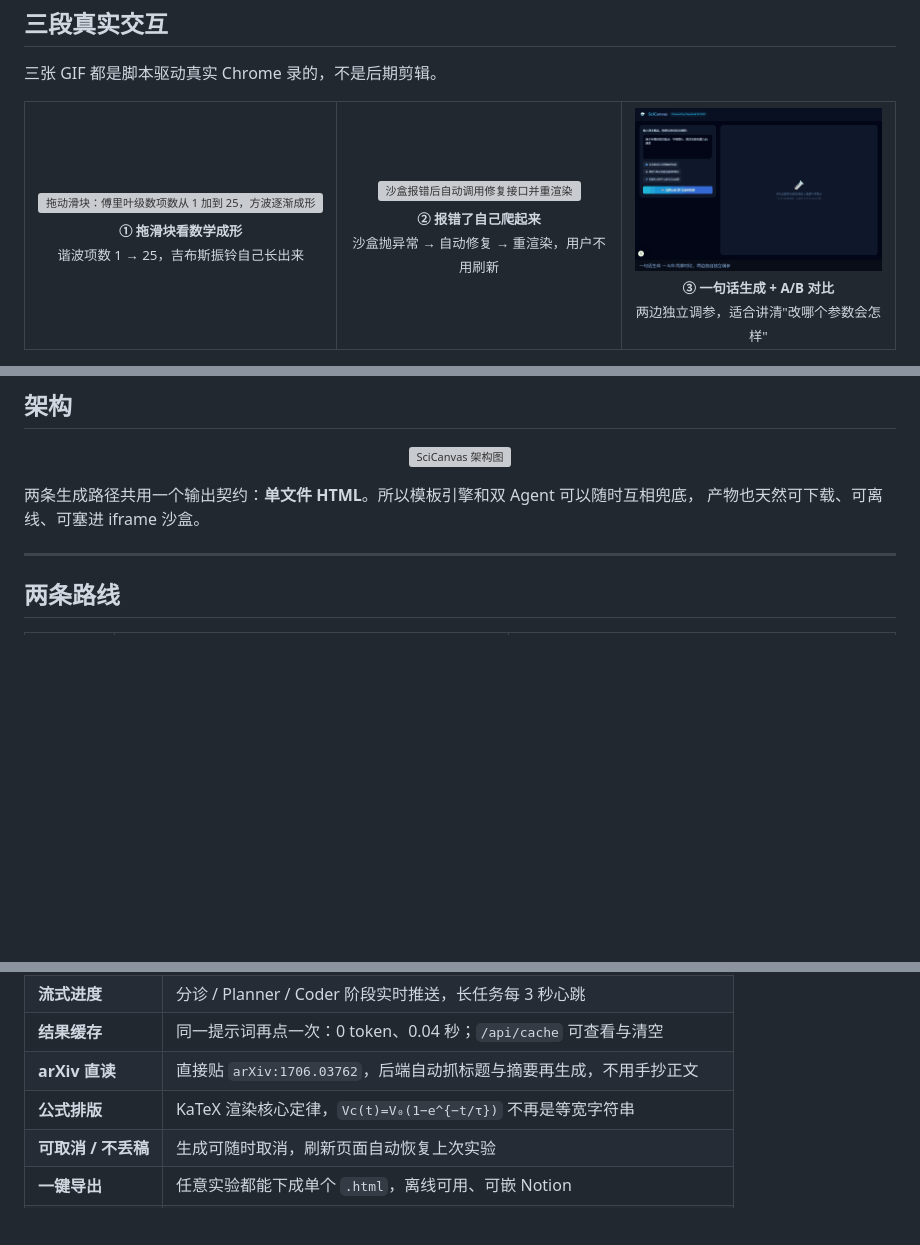
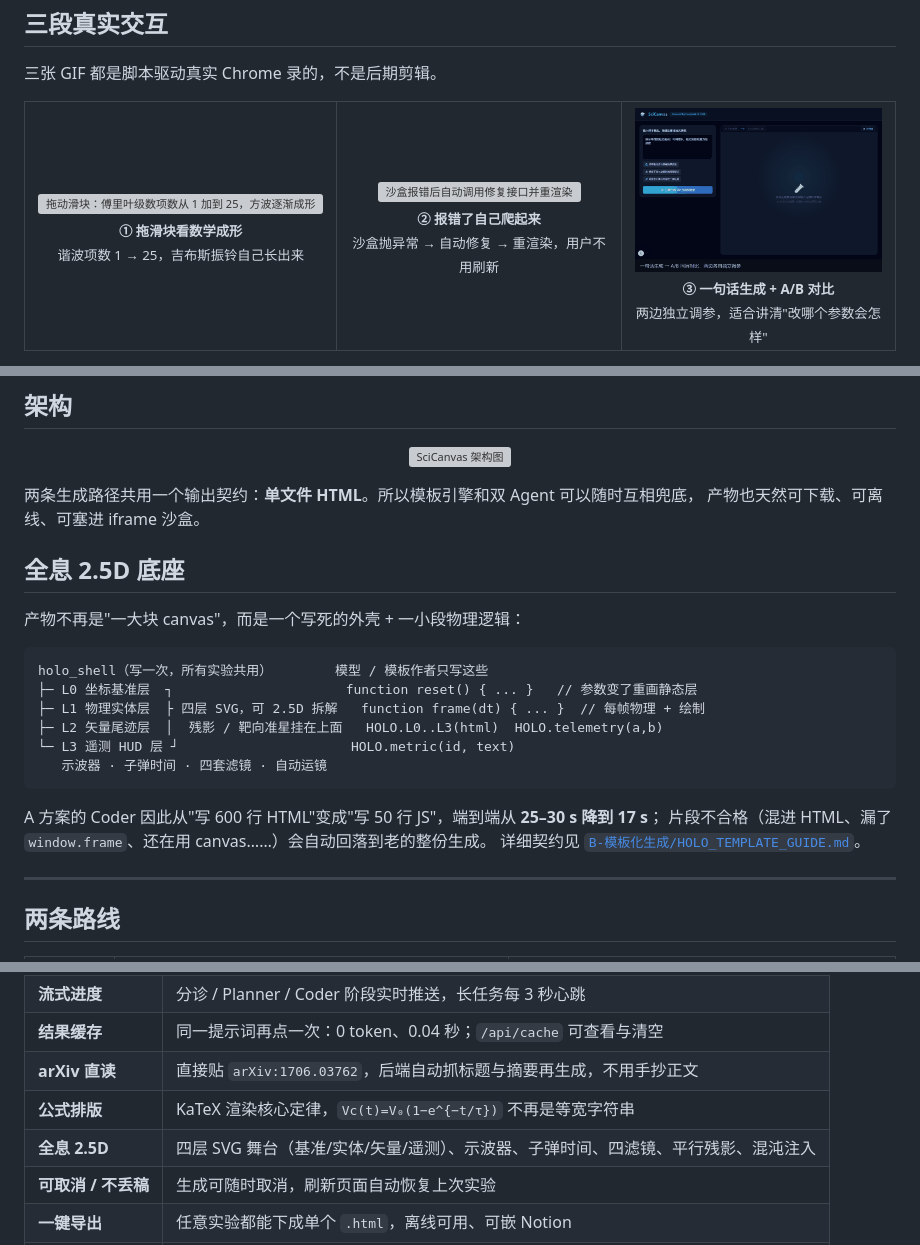
Before and after one commit to mqu21539-cyber/SciCanvas, a Markdown page: README.md, 3 parts joined by grey strips. Rendered like a GitHub page; pictures changed too: assets/demo-03-split.gif; blank space fills up the shorter version; grey boxes are pictures that could not be loaded.

Commit message:
docs(holo): 重录三张交互 GIF + README/可行性文档补全息底座说明

````diff
--- a/README.md
+++ b/README.md
@@ -45,6 +45,23 @@
 
 两条生成路径共用一个输出契约：**单文件 HTML**。所以模板引擎和双 Agent 可以随时互相兜底，
 产物也天然可下载、可离线、可塞进 iframe 沙盒。
+
+## 全息 2.5D 底座
+
+产物不再是"一大块 canvas"，而是一个写死的外壳 + 一小段物理逻辑：
+
+```
+holo_shell（写一次，所有实验共用）        模型 / 模板作者只写这些
+├─ L0 坐标基准层  ┐                      function reset() { ... }   // 参数变了重画静态层
+├─ L1 物理实体层  ├ 四层 SVG，可 2.5D 拆解   function frame(dt) { ... }  // 每帧物理 + 绘制
+├─ L2 矢量尾迹层  │  残影 / 靶向准星挂在上面   HOLO.L0..L3(html)  HOLO.telemetry(a,b)
+└─ L3 遥测 HUD 层 ┘                      HOLO.metric(id, text)
+   示波器 · 子弹时间 · 四套滤镜 · 自动运镜
+```
+
+A 方案的 Coder 因此从"写 600 行 HTML"变成"写 50 行 JS"，端到端从 **25–30 s 降到 17 s**；
+片段不合格（混进 HTML、漏了 `window.frame`、还在用 canvas……）会自动回落到老的整份生成。
+详细契约见 [`B-模板化生成/HOLO_TEMPLATE_GUIDE.md`](./B-模板化生成/HOLO_TEMPLATE_GUIDE.md)。
 
 ---
 
@@ -143,6 +160,7 @@ python generator.py --text "演示单摆阻尼振动" --out out/demo.html   #
 | **结果缓存** | 同一提示词再点一次：0 token、0.04 秒；`/api/cache` 可查看与清空 |
 | **arXiv 直读** | 直接贴 `arXiv:1706.03762`，后端自动抓标题与摘要再生成，不用手抄正文 |
 | **公式排版** | KaTeX 渲染核心定律，`Vc(t)=V₀(1−e^{−t/τ})` 不再是等宽字符串 |
+| **全息 2.5D** | 四层 SVG 舞台（基准/实体/矢量/遥测）、示波器、子弹时间、四滤镜、平行残影、混沌注入 |
 | **可取消 / 不丢稿** | 生成可随时取消，刷新页面自动恢复上次实验 |
 | **一键导出** | 任意实验都能下成单个 `.html`，离线可用、可嵌 Notion |
 | **dsh 原生插件** | `render_science_lab` / `heal_science_lab`，生成即登记展厅 |
````
Also changed, not shown: CHANGELOG.md (+10 -0 lines), docs/技术可行性评估.md (+21 -0 lines), 4 other files.
